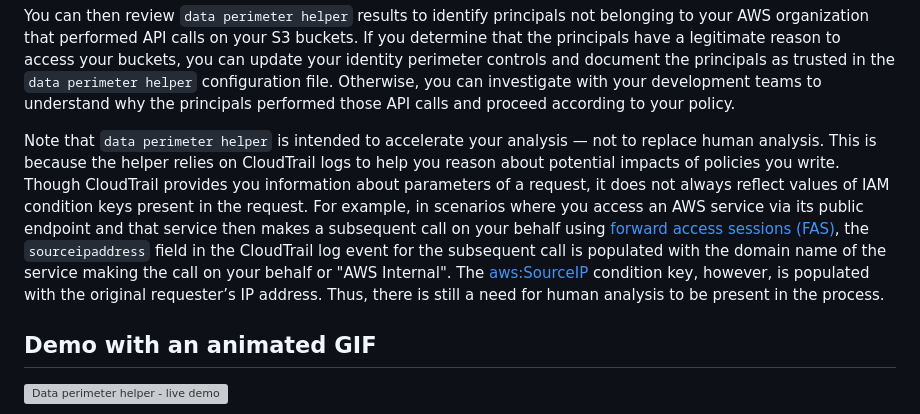
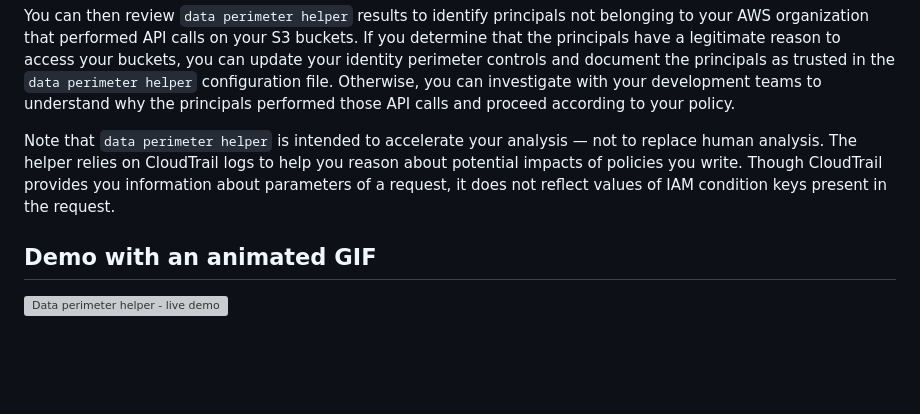
Before and after one commit to aws-samples/data-perimeter-helper, a Markdown page: README.md, the part around the change. Rendered like a GitHub page; blank space fills up the shorter version; grey boxes are pictures that could not be loaded.

Commit message:
update: README

```diff
--- a/README.md
+++ b/README.md
@@ -57,7 +57,7 @@ In this example, `data perimeter helper` performs the following actions:
 
 You can then review `data perimeter helper` results to identify principals not belonging to your AWS organization that performed API calls on your S3 buckets. If you determine that the principals have a legitimate reason to access your buckets, you can update your identity perimeter controls and document the principals as trusted in the `data perimeter helper` configuration file. Otherwise, you can investigate with your development teams to understand why the principals performed those API calls and proceed according to your policy.
 
-Note that `data perimeter helper` is intended to accelerate your analysis — not to replace human analysis. This is because the helper relies on CloudTrail logs to help you reason about potential impacts of policies you write. Though CloudTrail provides you information about parameters of a request, it does not always reflect values of IAM condition keys present in the request. For example, in scenarios where you access an AWS service via its public endpoint and that service then makes a subsequent call on your behalf using [forward access sessions (FAS)](https://docs.aws.amazon.com/IAM/latest/UserGuide/access_forward_access_sessions.html), the `sourceipaddress` field in the CloudTrail log event for the subsequent call is populated with the domain name of the service making the call on your behalf or "AWS Internal". The [aws:SourceIP]( https://docs.aws.amazon.com/IAM/latest/UserGuide/reference_policies_condition-keys.html#condition-keys-sourceip) condition key, however, is populated with the original requester’s IP address. Thus, there is still a need for human analysis to be present in the process.
+Note that `data perimeter helper` is intended to accelerate your analysis — not to replace human analysis. The helper relies on CloudTrail logs to help you reason about potential impacts of policies you write. Though CloudTrail provides you information about parameters of a request, it does not reflect values of IAM condition keys present in the request.
 
 
 ## Demo with an animated GIF
```
